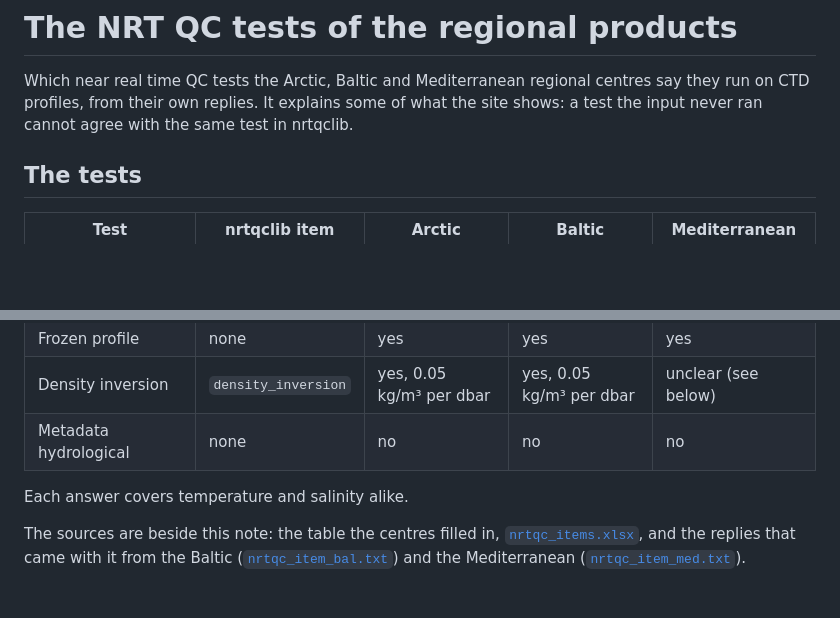
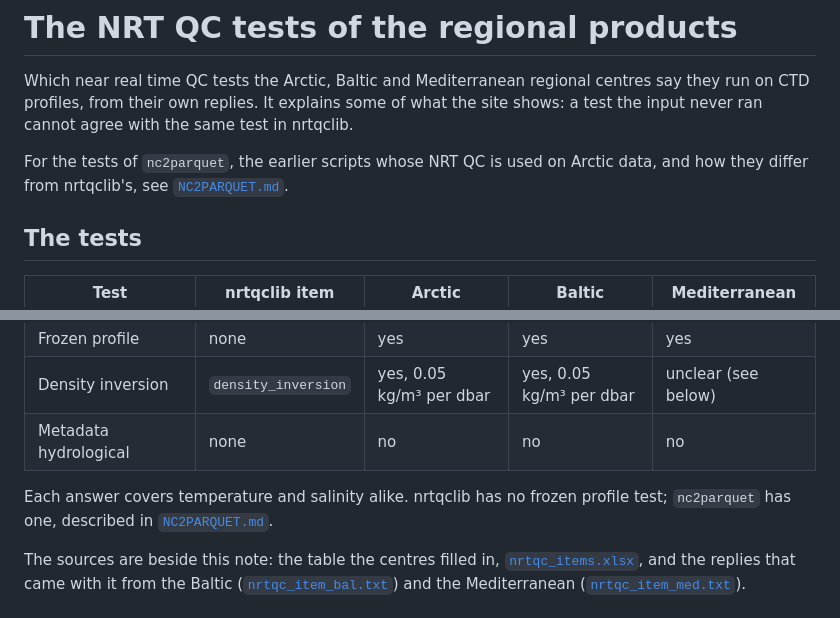
Before and after one commit to AIQC-Hub/nrtqc-diff, a Markdown page: docs/REGIONAL_QC.md, 2 parts joined by grey strips. Drawn GitHub-style; blank space fills up the shorter version.

```diff
--- a/docs/REGIONAL_QC.md
+++ b/docs/REGIONAL_QC.md
@@ -4,6 +4,10 @@ Which near real time QC tests the Arctic, Baltic and Mediterranean regional
 centres say they run on CTD profiles, from their own replies. It explains
 some of what the site shows: a test the input never ran cannot agree with
 the same test in nrtqclib.
+
+For the tests of `nc2parquet`, the earlier scripts whose NRT QC is used on
+Arctic data, and how they differ from nrtqclib's, see
+[`NC2PARQUET.md`](NC2PARQUET.md).
 
 ## The tests
 
@@ -18,7 +22,9 @@ the same test in nrtqclib.
 | Density inversion | `density_inversion` | yes, 0.05 kg/m³ per dbar | yes, 0.05 kg/m³ per dbar | unclear (see below) |
 | Metadata hydrological | none | no | no | no |
 
-Each answer covers temperature and salinity alike.
+Each answer covers temperature and salinity alike. nrtqclib has no frozen
+profile test; `nc2parquet` has one, described in
+[`NC2PARQUET.md`](NC2PARQUET.md#only-in-nc2parquet-the-frozen-profile-test).
 
 The sources are beside this note: the table the centres filled in,
 [`nrtqc_items.xlsx`](nrtqc_items.xlsx), and the replies that came with it
```
Also changed, not shown: docs/NC2PARQUET.md (+8 -0 lines).
